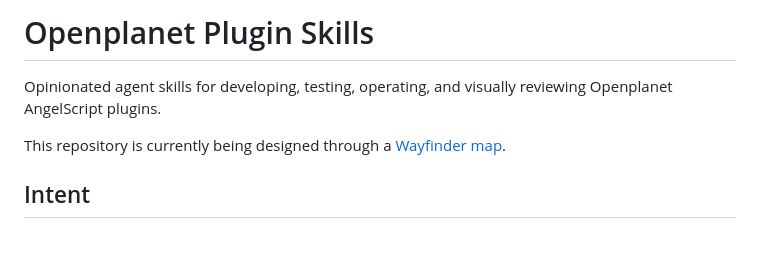
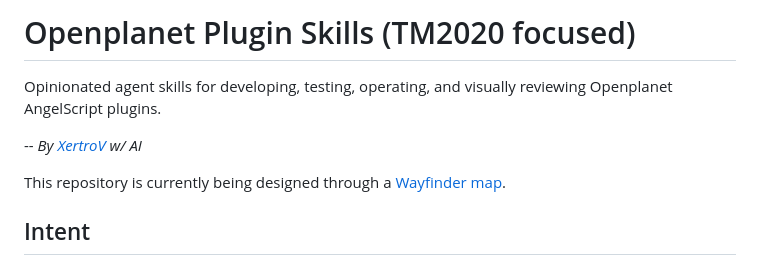
Before and after one commit to XertroV/tm-plugin-skills, a Markdown page: README.md, the part around the change. GitHub-like rendering; blank space fills up the shorter version.

Commit message:
docs: clarify project focus and authorship
- Identify the repository as TM2020 focused.\n- Credit XertroV with a link to the Openplanet profile.\n- Include all current working-tree changes in the commit.

```diff
--- a/README.md
+++ b/README.md
@@ -1,6 +1,8 @@
-# Openplanet Plugin Skills
+# Openplanet Plugin Skills (TM2020 focused)
 
 Opinionated agent skills for developing, testing, operating, and visually reviewing Openplanet AngelScript plugins.
+
+-- *By [XertroV](https://openplanet.dev/u/XertroV) w/ AI*
 
 This repository is currently being designed through a [Wayfinder map](https://github.com/XertroV/tm-plugin-skills/issues?q=label%3Awayfinder%3Amap).
 
```
